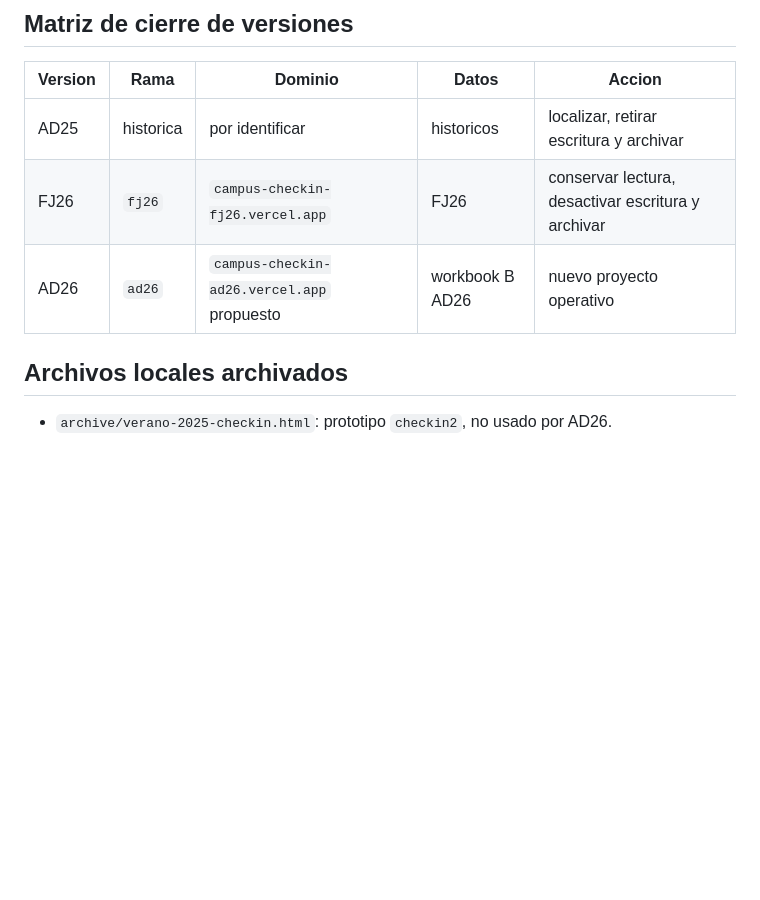
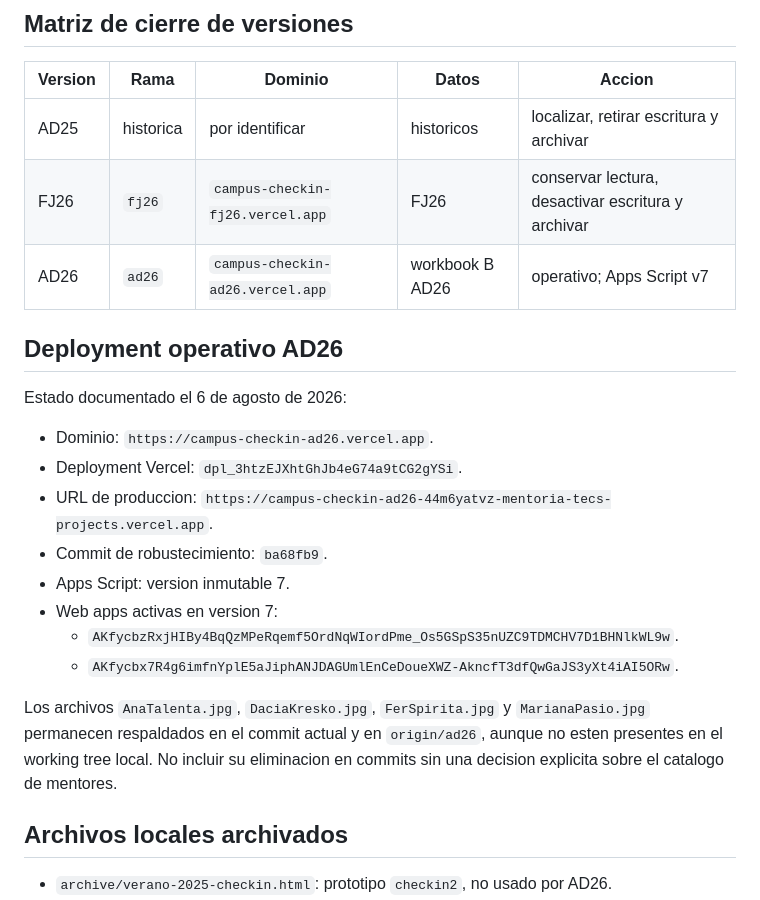
Before and after one commit to MentorIATec/campus-checkin, a Markdown page: ad26/INVENTARIO_ASSETS_Y_DESPLIEGUES.md, the part around the change. Drawn GitHub-style; blank space fills up the shorter version.

```diff
--- a/ad26/INVENTARIO_ASSETS_Y_DESPLIEGUES.md
+++ b/ad26/INVENTARIO_ASSETS_Y_DESPLIEGUES.md
@@ -84,7 +84,26 @@ Recomendacion:
 |---|---|---|---|---|
 | AD25 | historica | por identificar | historicos | localizar, retirar escritura y archivar |
 | FJ26 | `fj26` | `campus-checkin-fj26.vercel.app` | FJ26 | conservar lectura, desactivar escritura y archivar |
-| AD26 | `ad26` | `campus-checkin-ad26.vercel.app` propuesto | workbook B AD26 | nuevo proyecto operativo |
+| AD26 | `ad26` | `campus-checkin-ad26.vercel.app` | workbook B AD26 | operativo; Apps Script v7 |
+
+## Deployment operativo AD26
+
+Estado documentado el 6 de agosto de 2026:
+
+- Dominio: `https://campus-checkin-ad26.vercel.app`.
+- Deployment Vercel: `dpl_3htzEJXhtGhJb4eG74a9tCG2gYSi`.
+- URL de produccion: `https://campus-checkin-ad26-44m6yatvz-mentoria-tecs-projects.vercel.app`.
+- Commit de robustecimiento: `ba68fb9`.
+- Apps Script: version inmutable 7.
+- Web apps activas en version 7:
+  - `AKfycbzRxjHIBy4BqQzMPeRqemf5OrdNqWIordPme_Os5GSpS35nUZC9TDMCHV7D1BHNlkWL9w`.
+  - `AKfycbx7R4g6imfnYplE5aJiphANJDAGUmlEnCeDoueXWZ-AkncfT3dfQwGaJS3yXt4iAI5ORw`.
+
+Los archivos `AnaTalenta.jpg`, `DaciaKresko.jpg`, `FerSpirita.jpg` y
+`MarianaPasio.jpg` permanecen respaldados en el commit actual y en
+`origin/ad26`, aunque no esten presentes en el working tree local. No incluir
+su eliminacion en commits sin una decision explicita sobre el catalogo de
+mentores.
 
 ## Archivos locales archivados
 
```
Also changed, not shown: ad26/CHECKLIST_ROBUSTECIMIENTO.md (+40 -8 lines).
